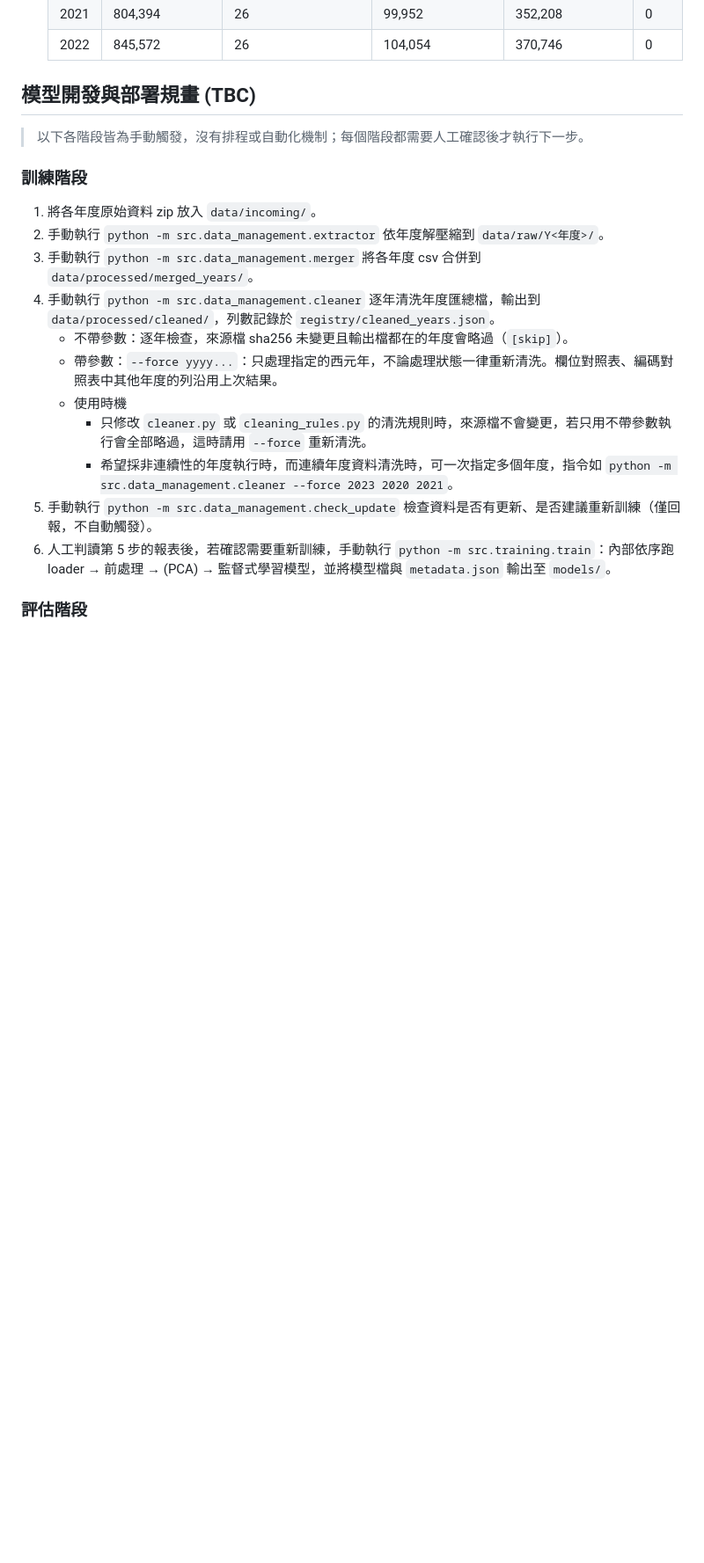
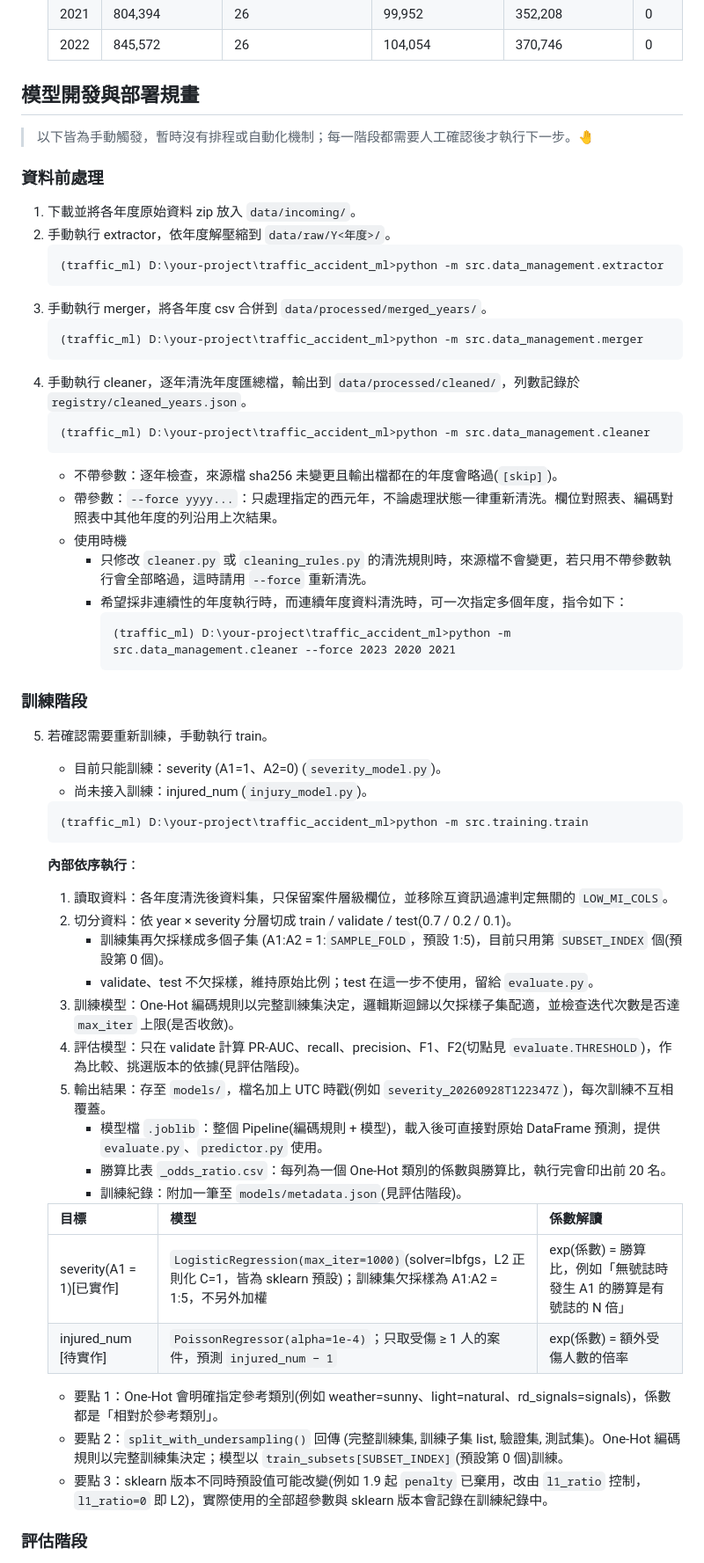
Before and after one commit to RogerRJSiao/ml, a Markdown page: traffic_accident_ml/README.md, the part around one of its changes. Shown at 88% size. Drawn GitHub-style; blank space fills up the shorter version.

Commit message:
docs(traffic-accident-ml): rewrite model workflow to match train/evaluate/promote

````diff
--- a/traffic_accident_ml/README.md
+++ b/traffic_accident_ml/README.md
@@ -134,21 +134,59 @@ traffic_accident_ml/
     | 2022 | 845,572 | 26 | 104,054 | 370,746 | 0 |
 
 
-## 模型開發與部署規畫 (TBC)
+## 模型開發與部署規畫
 
-> 以下各階段皆為手動觸發，沒有排程或自動化機制；每個階段都需要人工確認後才執行下一步。
+> 以下皆為手動觸發，暫時沒有排程或自動化機制；每一階段都需要人工確認後才執行下一步。🤚
 
-### 訓練階段
-1. 將各年度原始資料 zip 放入 `data/incoming/`。
-2. 手動執行 `python -m src.data_management.extractor` 依年度解壓縮到 `data/raw/Y<年度>/`。
-3. 手動執行 `python -m src.data_management.merger` 將各年度 csv 合併到 `data/processed/merged_years/`。
-4. 手動執行 `python -m src.data_management.cleaner` 逐年清洗年度匯總檔，輸出到 `data/processed/cleaned/`，列數記錄於 `registry/cleaned_years.json`。
-    - 不帶參數：逐年檢查，來源檔 sha256 未變更且輸出檔都在的年度會略過（`[skip]`）。
+### 資料前處理
+1. 下載並將各年度原始資料 zip 放入 `data/incoming/`。
+2. 手動執行 extractor，依年度解壓縮到 `data/raw/Y<年度>/`。
+    ``` Anaconda Prompt
+    (traffic_ml) D:\your-project\traffic_accident_ml>python -m src.data_management.extractor
+    ```
+3. 手動執行 merger，將各年度 csv 合併到 `data/processed/merged_years/`。
+    ``` Anaconda Prompt
+    (traffic_ml) D:\your-project\traffic_accident_ml>python -m src.data_management.merger
+    ```
+4. 手動執行 cleaner，逐年清洗年度匯總檔，輸出到 `data/processed/cleaned/`，列數記錄於 `registry/cleaned_years.json`。
+    ``` Anaconda Prompt
+    (traffic_ml) D:\your-project\traffic_accident_ml>python -m src.data_management.cleaner
+    ```
+    - 不帶參數：逐年檢查，來源檔 sha256 未變更且輸出檔都在的年度會略過(`[skip]`)。
     - 帶參數：`--force yyyy...`：只處理指定的西元年，不論處理狀態一律重新清洗。欄位對照表、編碼對照表中其他年度的列沿用上次結果。
     - 使用時機
         - 只修改 `cleaner.py` 或 `cleaning_rules.py` 的清洗規則時，來源檔不會變更，若只用不帶參數執行會全部略過，這時請用 `--force` 重新清洗。
-        - 希望採非連續性的年度執行時，而連續年度資料清洗時，可一次指定多個年度，指令如 `python -m src.data_management.cleaner --force 2023 2020 2021`。
-5. 手動執行 `python -m src.data_management.check_update` 檢查資料是否有更新、是否建議重新訓練（僅回報，不自動觸發）。
-6. 人工判讀第 5 步的報表後，若確認需要重新訓練，手動執行 `python -m src.training.train`：內部依序跑 loader → 前處理 → (PCA) → 監督式學習模型，並將模型檔與 `metadata.json` 輸出至 `models/`。
+        - 希望採非連續性的年度執行時，而連續年度資料清洗時，可一次指定多個年度，指令如下：
+            ``` Anaconda Prompt
+            (traffic_ml) D:\your-project\traffic_accident_ml>python -m src.data_management.cleaner --force 2023 2020 2021
+            ```
+
+### 訓練階段
+5. 若確認需要重新訓練，手動執行 train。
+    - 目前只能訓練：severity (A1=1、A2=0) (`severity_model.py`)。
+    - 尚未接入訓練：injured_num (`injury_model.py`)。
+    ``` Anaconda Prompt
+    (traffic_ml) D:\your-project\traffic_accident_ml>python -m src.training.train
+    ```
+    **內部依序執行**：
+    1. 讀取資料：各年度清洗後資料集，只保留案件層級欄位，並移除互資訊過濾判定無關的 `LOW_MI_COLS`。
+    2. 切分資料：依 year × severity 分層切成 train / validate / test(0.7 / 0.2 / 0.1)。
+        - 訓練集再欠採樣成多個子集 (A1:A2 = 1:`SAMPLE_FOLD`，預設 1:5)，目前只用第 `SUBSET_INDEX` 個(預設第 0 個)。
+        - validate、test 不欠採樣，維持原始比例；test 在這一步不使用，留給 `evaluate.py`。
+    3. 訓練模型：One-Hot 編碼規則以完整訓練集決定，邏輯斯迴歸以欠採樣子集配適，並檢查迭代次數是否達 `max_iter` 上限(是否收斂)。
+    4. 評估模型：只在 validate 計算 PR-AUC、recall、precision、F1、F2(切點見 `evaluate.THRESHOLD`)，作為比較、挑選版本的依據(見評估階段)。
+    5. 輸出結果：存至 `models/`，檔名加上 UTC 時戳(例如 `severity_20260928T122347Z`)，每次訓練不互相覆蓋。
+        - 模型檔 `.joblib`：整個 Pipeline(編碼規則 + 模型)，載入後可直接對原始 DataFrame 預測，提供 `evaluate.py`、`predictor.py` 使用。
+        - 勝算比表 `_odds_ratio.csv`：每列為一個 One-Hot 類別的係數與勝算比，執行完會印出前 20 名。
+        - 訓練紀錄：附加一筆至 `models/metadata.json`(見評估階段)。
+
+    | 目標 | 模型 | 係數解讀 |
+    |---|---|---|
+    | severity(A1 = 1)[已實作] | `LogisticRegression(max_iter=1000)`(solver=lbfgs，L2 正則化 C=1，皆為 sklearn 預設)；訓練集欠採樣為 A1:A2 = 1:5，不另外加權 | exp(係數) = 勝算比，例如「無號誌時發生 A1 的勝算是有號誌的 N 倍」 |
+    | injured_num [待實作] | `PoissonRegressor(alpha=1e-4)`；只取受傷 ≥ 1 人的案件，預測 `injured_num − 1` | exp(係數) = 額外受傷人數的倍率 |
+
+    - 要點 1：One-Hot 會明確指定參考類別(例如 weather=sunny、light=natural、rd_signals=signals)，係數都是「相對於參考類別」。
+    - 要點 2：`split_with_undersampling()` 回傳 (完整訓練集, 訓練子集 list, 驗證集, 測試集)。One-Hot 編碼規則以完整訓練集決定；模型以 `train_subsets[SUBSET_INDEX]`(預設第 0 個)訓練。
+    - 要點 3：sklearn 版本不同時預設值可能改變(例如 1.9 起 `penalty` 已棄用，改由 `l1_ratio` 控制，`l1_ratio=0` 即 L2)，實際使用的全部超參數與 sklearn 版本會記錄在訓練紀錄中。
 
 ### 評估階段
````
Also changed, not shown: other parts of traffic_accident_ml/README.md (+26 -4 lines).
